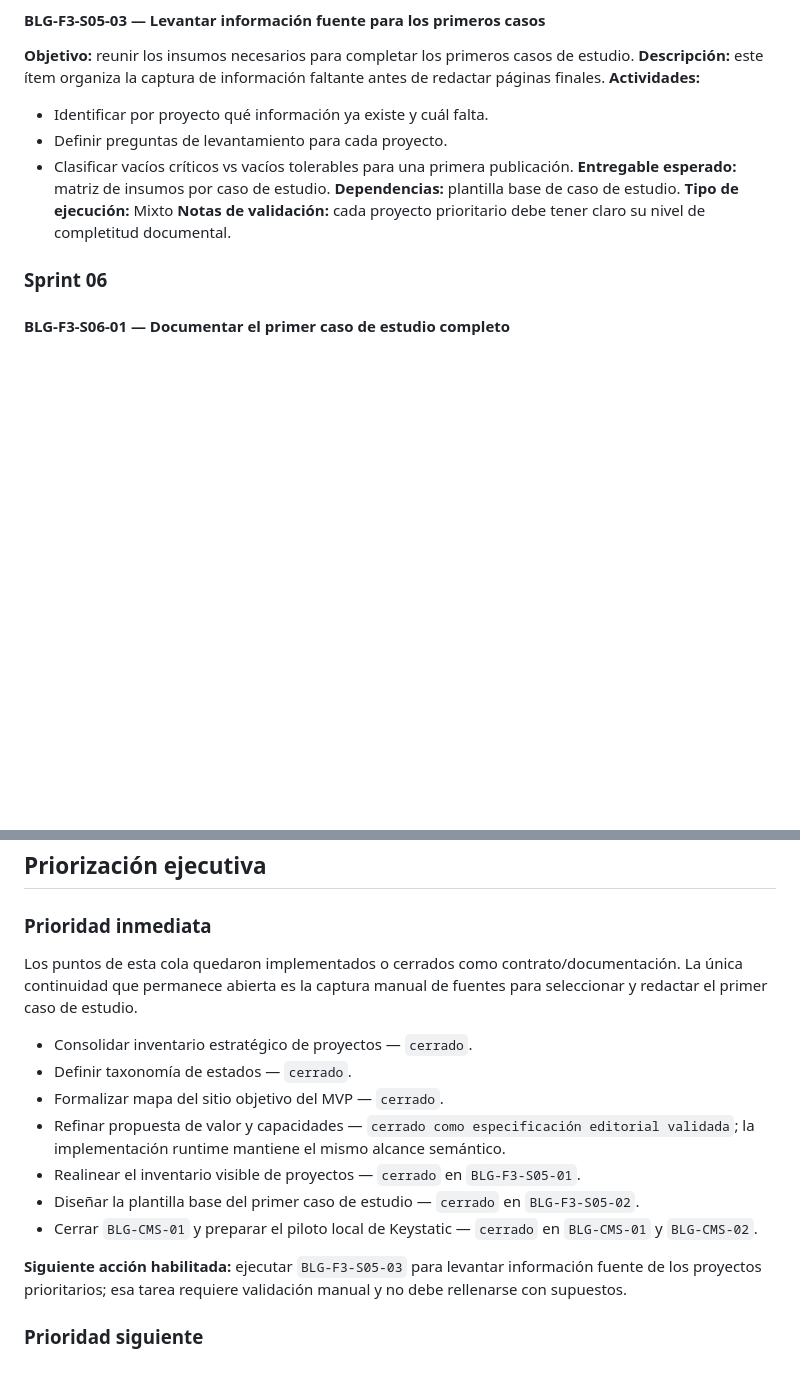
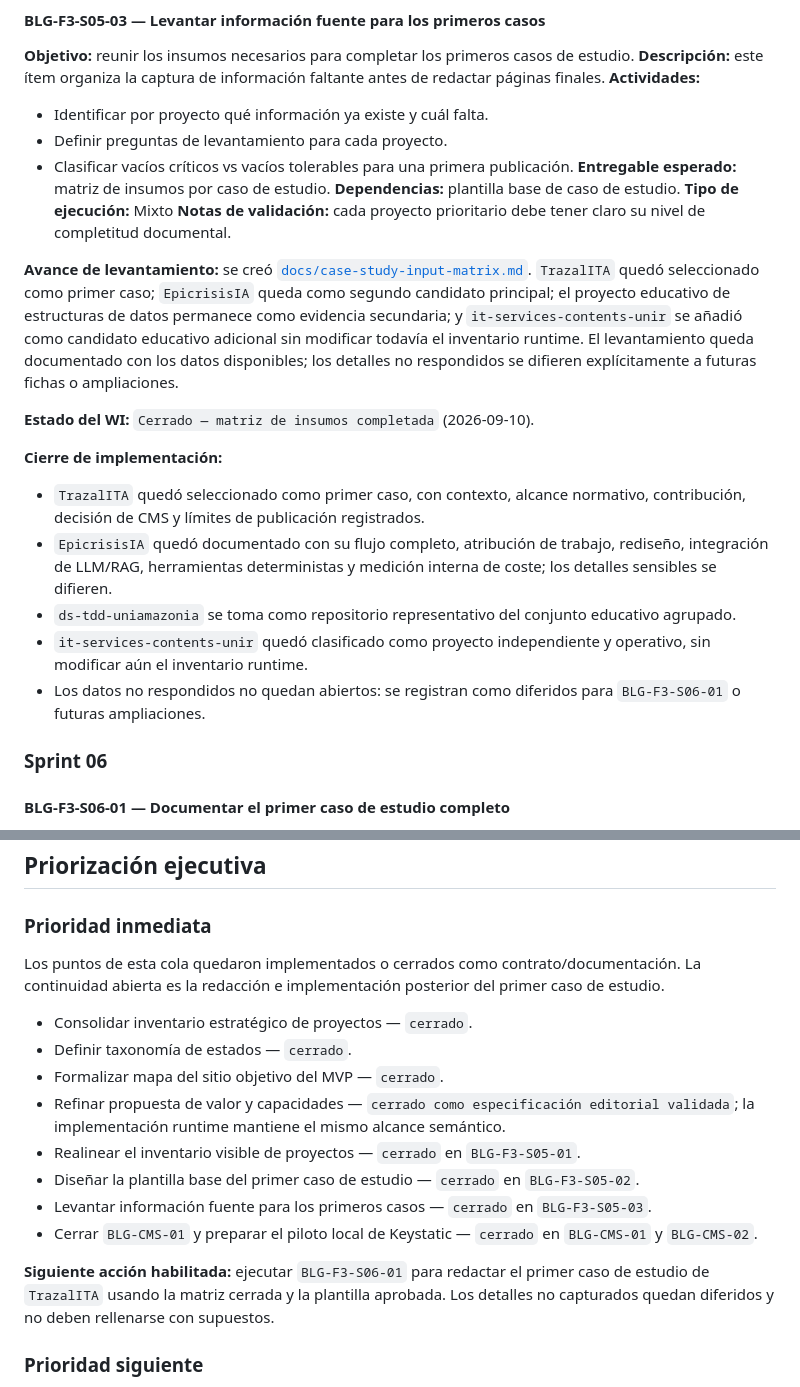
Before and after one commit to smaje99/portfolio, a Markdown page: docs/portfolio-backlog.md, 2 parts joined by grey strips. Drawn GitHub-style; blank space fills up the shorter version.

```diff
--- a/docs/portfolio-backlog.md
+++ b/docs/portfolio-backlog.md
@@ -1636,6 +1636,30 @@ La verificación de esta ejecución cubre la inspección estática de los destin
 **Tipo de ejecución:** Mixto
 **Notas de validación:** cada proyecto prioritario debe tener claro su nivel de completitud documental.
 
+**Avance de levantamiento:** se creó [`docs/case-study-input-matrix.md`](./case-study-input-matrix.md).
+`TrazalITA` quedó seleccionado como primer caso; `EpicrisisIA` queda como segundo
+candidato principal; el proyecto educativo de estructuras de datos permanece como
+evidencia secundaria; y `it-services-contents-unir` se añadió como candidato
+educativo adicional sin modificar todavía el inventario runtime. El levantamiento
+queda documentado con los datos disponibles; los detalles no respondidos se
+difieren explícitamente a futuras fichas o ampliaciones.
+
+**Estado del WI:** `Cerrado — matriz de insumos completada` (2026-09-10).
+
+**Cierre de implementación:**
+
+* `TrazalITA` quedó seleccionado como primer caso, con contexto, alcance
+  normativo, contribución, decisión de CMS y límites de publicación registrados.
+* `EpicrisisIA` quedó documentado con su flujo completo, atribución de trabajo,
+  rediseño, integración de LLM/RAG, herramientas deterministas y medición interna
+  de coste; los detalles sensibles se difieren.
+* `ds-tdd-uniamazonia` se toma como repositorio representativo del conjunto
+  educativo agrupado.
+* `it-services-contents-unir` quedó clasificado como proyecto independiente y
+  operativo, sin modificar aún el inventario runtime.
+* Los datos no respondidos no quedan abiertos: se registran como diferidos para
+  `BLG-F3-S06-01` o futuras ampliaciones.
+
 ### Sprint 06
 
 #### BLG-F3-S06-01 — Documentar el primer caso de estudio completo
@@ -1924,7 +1948,7 @@ La verificación de esta ejecución cubre la inspección estática de los destin
 
 ### Prioridad inmediata
 
-Los puntos de esta cola quedaron implementados o cerrados como contrato/documentación. La única continuidad que permanece abierta es la captura manual de fuentes para seleccionar y redactar el primer caso de estudio.
+Los puntos de esta cola quedaron implementados o cerrados como contrato/documentación. La continuidad abierta es la redacción e implementación posterior del primer caso de estudio.
 
 * Consolidar inventario estratégico de proyectos — `cerrado`.
 * Definir taxonomía de estados — `cerrado`.
@@ -1932,9 +1956,12 @@ Los puntos de esta cola quedaron implementados o cerrados como contrato/document
 * Refinar propuesta de valor y capacidades — `cerrado como especificación editorial validada`; la implementación runtime mantiene el mismo alcance semántico.
 * Realinear el inventario visible de proyectos — `cerrado` en `BLG-F3-S05-01`.
 * Diseñar la plantilla base del primer caso de estudio — `cerrado` en `BLG-F3-S05-02`.
+* Levantar información fuente para los primeros casos — `cerrado` en `BLG-F3-S05-03`.
 * Cerrar `BLG-CMS-01` y preparar el piloto local de Keystatic — `cerrado` en `BLG-CMS-01` y `BLG-CMS-02`.
 
-**Siguiente acción habilitada:** ejecutar `BLG-F3-S05-03` para levantar información fuente de los proyectos prioritarios; esa tarea requiere validación manual y no debe rellenarse con supuestos.
+**Siguiente acción habilitada:** ejecutar `BLG-F3-S06-01` para redactar el primer
+caso de estudio de `TrazalITA` usando la matriz cerrada y la plantilla aprobada.
+Los detalles no capturados quedan diferidos y no deben rellenarse con supuestos.
 
 ### Prioridad siguiente
 
```
Also changed, not shown: docs/case-study-input-matrix.md (added, +235 -0 lines).
